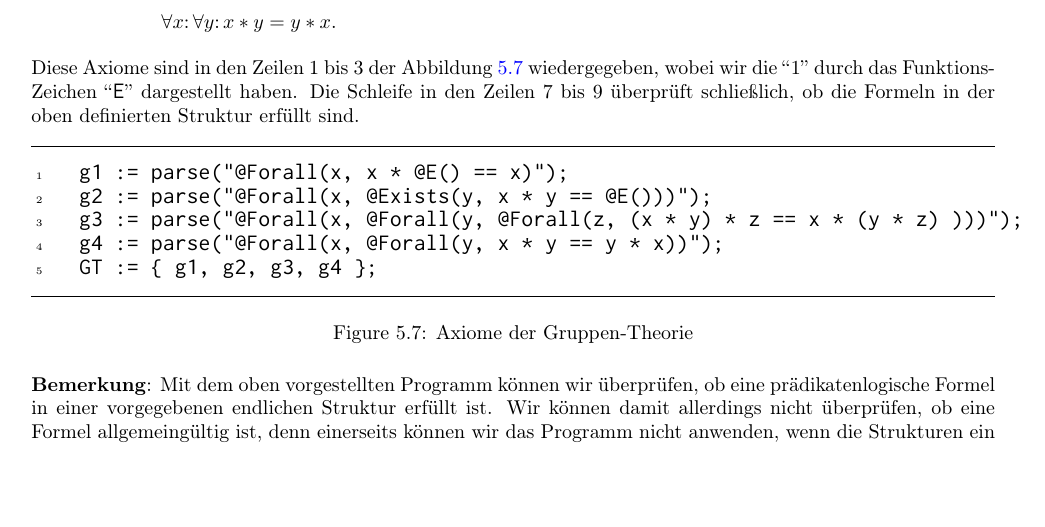
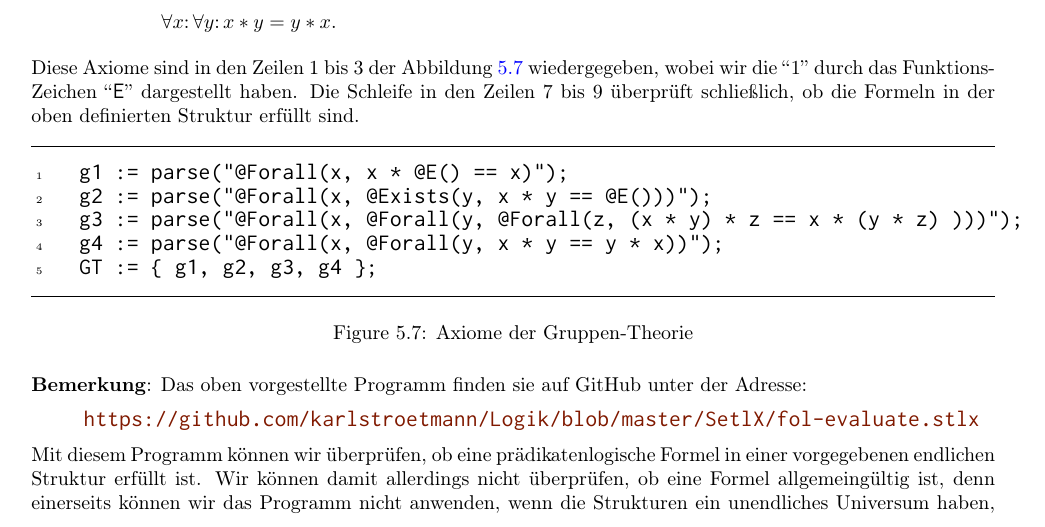
Before and after one commit to karlstroetmann/Logic, a LaTeX thesis (Lecture-Notes/logic.tex, which reads Lecture-Notes/praedikatenlogik.tex): part of page 113 of 132, cut so that both start at the same text, the shorter picture padded with empty space. Compiled offline with pdfLaTeX.

Commit message:
link added

```diff
--- a/Lecture-Notes/praedikatenlogik.tex
+++ b/Lecture-Notes/praedikatenlogik.tex
@@ -949,13 +949,17 @@ definierten Struktur erf\"{u}llt sind.
 \end{figure}
 
 \noindent
-\textbf{Bemerkung}:  Mit dem oben vorgestellten Programm k\"{o}nnen wir \"{u}berpr\"{u}fen, ob eine
+\textbf{Bemerkung}:  Das oben vorgestellte Programm finden sie auf GitHub unter der Adresse:
+\\[0.2cm]
+\hspace*{0.8cm}
+\href{https://github.com/karlstroetmann/Logik/blob/master/SetlX/fol-evaluate.stlx}{\texttt{https://github.com/karlstroetmann/Logik/blob/master/SetlX/fol-evaluate.stlx}}
+\\[0.2cm]
+Mit diesem Programm k\"{o}nnen wir \"{u}berpr\"{u}fen, ob eine
 pr\"{a}dikatenlogische Formel in einer vorgegebenen endlichen Struktur erf\"{u}llt ist. Wir k\"{o}nnen damit
 allerdings nicht \"{u}berpr\"{u}fen, ob eine Formel allgemeing\"{u}ltig ist, denn einerseits k\"{o}nnen
 wir das Programm nicht anwenden, wenn die Strukturen ein unendliches Universum haben,
 andererseits ist selbst die Zahl der verschiedenen endlichen Stukturen, die wir ausprobieren
-m\"{u}ssten, unendlich gro\ss{}.
-\pagebreak
+m\"{u}ssten, unendlich gro\ss{}.  \eox
 
 \exercise
 \begin{enumerate}
```
Also changed, not shown: Lecture-Notes/logic.pdf.
